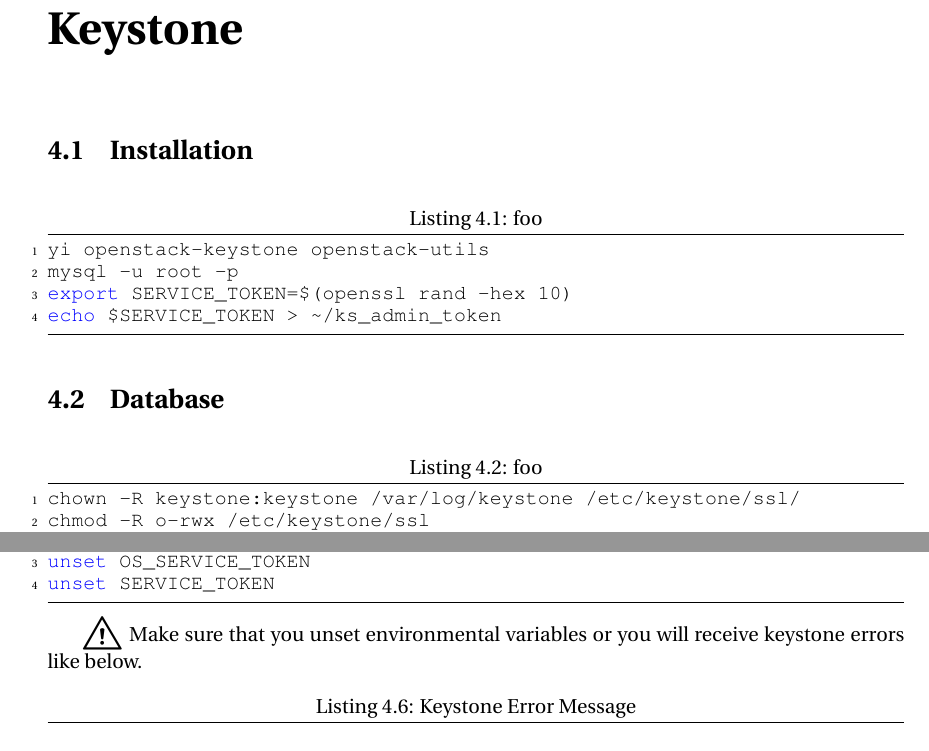
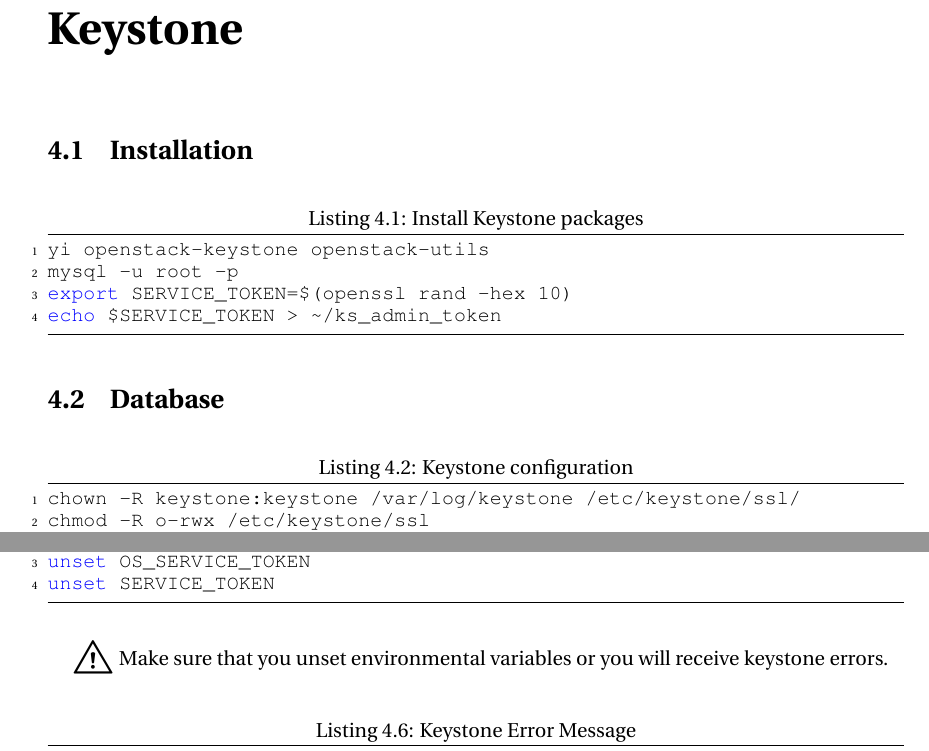
Before and after one commit to jcpowermac/OpenStackIcehouseDoc, a LaTeX book (openstack_icehouse.tex): two parts of pages 8 and 9 of 14, joined at a grey line, cut so that both start at the same text. Compiled offline with pdfLaTeX.

Commit message:
Listing headers

```diff
--- a/openstack_icehouse.tex
+++ b/openstack_icehouse.tex
@@ -204,7 +204,7 @@
 \chapter{Keystone}
 
 \section{Installation}
-\begin{lstlisting}[caption={foo},language=bash]
+\begin{lstlisting}[caption={Install Keystone packages},language=bash]
 yi openstack-keystone openstack-utils
 mysql -u root -p
 export SERVICE_TOKEN=$(openssl rand -hex 10)
@@ -213,7 +213,7 @@
 
 \section{Database}
 
-\begin{lstlisting}[caption={foo},language=bash]
+\begin{lstlisting}[caption={Keystone configuration},language=bash]
 chown -R keystone:keystone /var/log/keystone /etc/keystone/ssl/
 chmod -R o-rwx /etc/keystone/ssl
 ocs /etc/keystone/keystone.conf DEFAULT admin_token $SERVICE_TOKEN
@@ -250,7 +250,11 @@
 unset SERVICE_TOKEN
 \end{lstlisting}
 
-\begin{huge} \danger \end{huge} Make sure that you unset environmental variables or you will receive keystone errors like below.
+\begin{flushleft}
+
+\makebox[\textwidth]{\begin{huge} \danger \end{huge}
+Make sure that you unset environmental variables or you will receive keystone errors.}
+\end{flushleft}
 
 
 \begin{lstlisting}[caption={Keystone Error Message},language=bash]
```
Also changed, not shown: openstack_icehouse.pdf, openstack_icehouse.tex (2 more changed lines).
